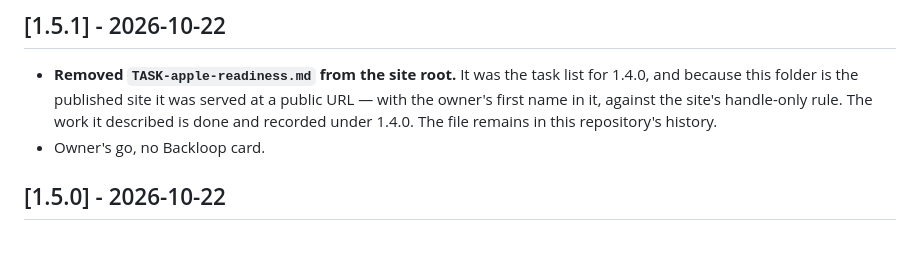
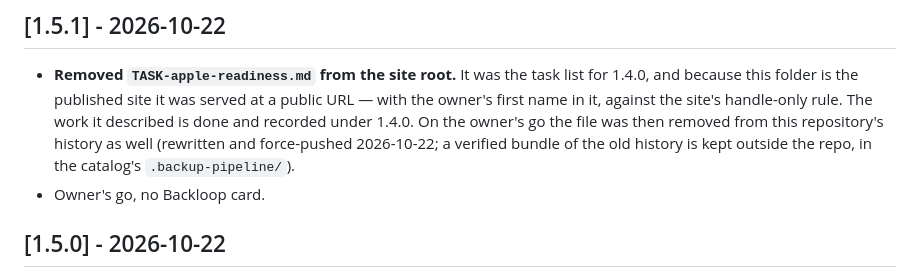
Before and after one commit to workspace-labs/workspace-labs-site, a Markdown page: CHANGELOG.md, the part around the change. GitHub-like rendering; blank space fills up the shorter version.

Commit message:
Correct the 1.5.1 changelog note after the history rewrite
The task file is no longer in the repository's history; say so, and where the
backup of the old history lives.

Co-Authored-By: Claude Opus 5.5 <noreply@anthropic.com>
Claude-Session: https://claude.ai/code/session_01Xfu4ZF6KkeGDn7B9ipfbqJ

```diff
--- a/CHANGELOG.md
+++ b/CHANGELOG.md
@@ -8,7 +8,9 @@ moves once per board card (Rule 27).
 - **Removed `TASK-apple-readiness.md` from the site root.** It was the task list for 1.4.0, and
   because this folder is the published site it was served at a public URL — with the owner's
   first name in it, against the site's handle-only rule. The work it described is done and
-  recorded under 1.4.0. The file remains in this repository's history.
+  recorded under 1.4.0. On the owner's go the file was then removed from this repository's
+  history as well (rewritten and force-pushed 2026-10-22; a verified bundle of the old history is
+  kept outside the repo, in the catalog's `.backup-pipeline/`).
 - Owner's go, no Backloop card.
 
 ## [1.5.0] - 2026-10-22
```
